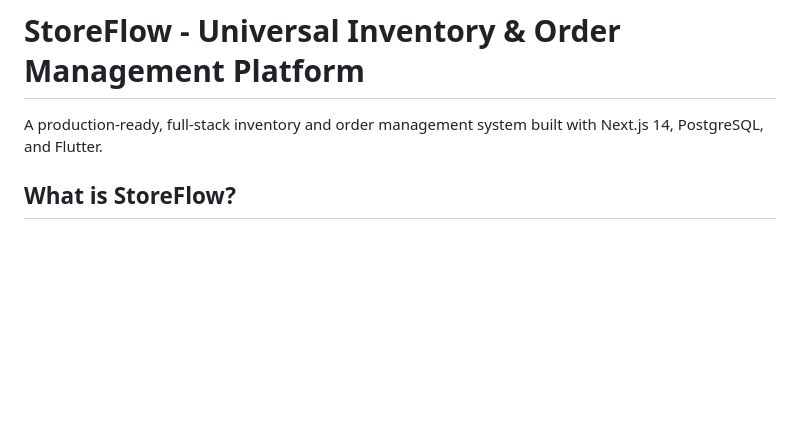
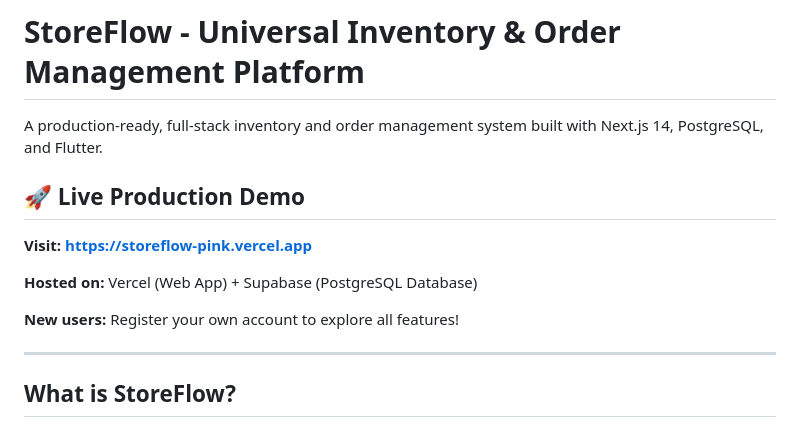
Before and after one commit to dinkar1708/storeflow-nextjs-postgres-flutter, a Markdown page: README.md, the part around the change. Drawn GitHub-style; blank space fills up the shorter version.

```diff
--- a/README.md
+++ b/README.md
@@ -1,6 +1,16 @@
 # StoreFlow - Universal Inventory & Order Management Platform
 
 A production-ready, full-stack inventory and order management system built with Next.js 14, PostgreSQL, and Flutter.
+
+## 🚀 Live Production Demo
+
+**Visit:** **[https://storeflow-pink.vercel.app](https://storeflow-pink.vercel.app)**
+
+**Hosted on:** Vercel (Web App) + Supabase (PostgreSQL Database)
+
+**New users:** Register your own account to explore all features!
+
+---
 
 ## What is StoreFlow?
 
```
